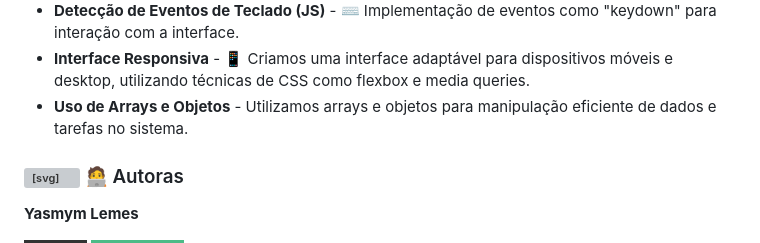
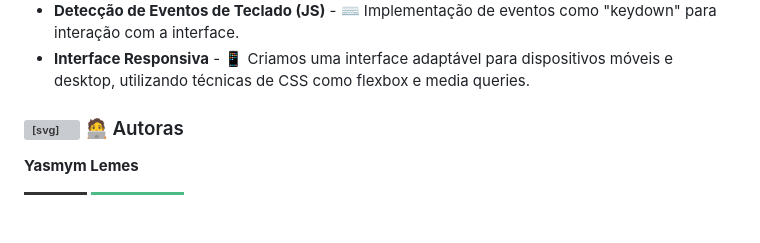
Before and after one commit to yaslemes/Projeto-desenvolvimento-web, a Markdown page: README.md, the part around the change. Rendered like a GitHub page; badges without logos; blank space fills up the shorter version; grey boxes are pictures that could not be loaded.

```diff
--- a/README.md
+++ b/README.md
@@ -18,7 +18,6 @@
   <li><strong>Modo Claro/Escuro</strong> - 🌗 Interface personalizável para o usuário.</li>
   <li><strong>Detecção de Eventos de Teclado (JS)</strong> - ⌨ Implementação de eventos como "keydown" para interação com a interface.</li>
   <li><strong>Interface Responsiva</strong> - 📱 Criamos uma interface adaptável para dispositivos móveis e desktop, utilizando técnicas de CSS como flexbox e media queries.</li>
-  <li><strong>Uso de Arrays e Objetos</strong> - Utilizamos arrays e objetos para manipulação eficiente de dados e tarefas no sistema.</li>
 </ul>
 
 
```
